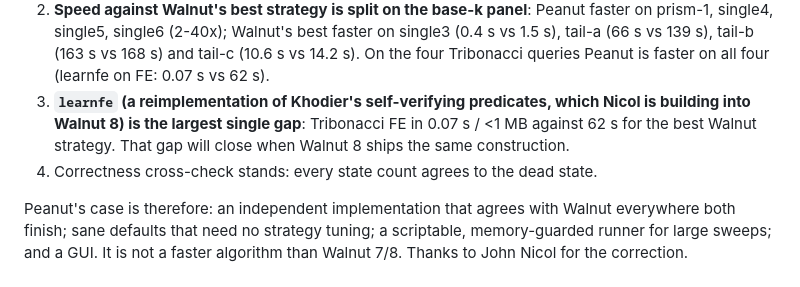
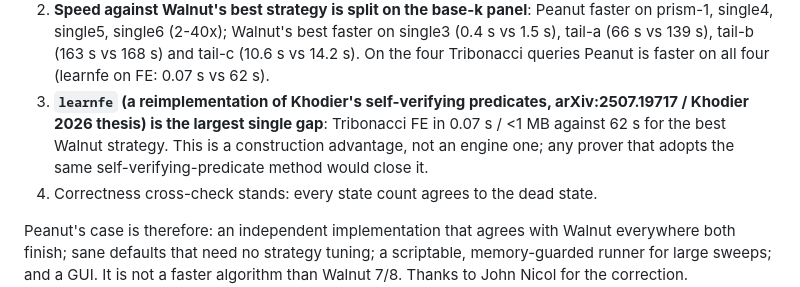
Before and after one commit to whehwhey/peanut, a Markdown page: bench/STRATEGY-RESULTS.md, the part around the change. Drawn GitHub-style.

Commit message:
Scrub references to Walnut's unreleased/private-branch work from public benchmark docs

```diff
--- a/bench/STRATEGY-RESULTS.md
+++ b/bench/STRATEGY-RESULTS.md
@@ -48,9 +48,10 @@ Walnut's default strategy only, and is withdrawn. What remains true:
    prism-1, single4, single5, single6 (2-40x); Walnut's best faster on single3 (0.4 s vs 1.5 s),
    tail-a (66 s vs 139 s), tail-b (163 s vs 168 s) and tail-c (10.6 s vs 14.2 s). On the four
    Tribonacci queries Peanut is faster on all four (learnfe on FE: 0.07 s vs 62 s).
-3. **`learnfe` (a reimplementation of Khodier's self-verifying predicates, which Nicol is building
-   into Walnut 8) is the largest single gap**: Tribonacci FE in 0.07 s / <1 MB against 62 s for
-   the best Walnut strategy. That gap will close when Walnut 8 ships the same construction.
+3. **`learnfe` (a reimplementation of Khodier's self-verifying predicates, arXiv:2507.19717 /
+   Khodier 2026 thesis) is the largest single gap**: Tribonacci FE in 0.07 s / <1 MB against 62 s
+   for the best Walnut strategy. This is a construction advantage, not an engine one; any prover
+   that adopts the same self-verifying-predicate method would close it.
 4. Correctness cross-check stands: every state count agrees to the dead state.
 
 Peanut's case is therefore: an independent implementation that agrees with Walnut everywhere
```
Also changed, not shown: BENCHMARKS.md (+3 -3 lines), bench/WALNUT-STRATEGIES.md (+5 -5 lines).
